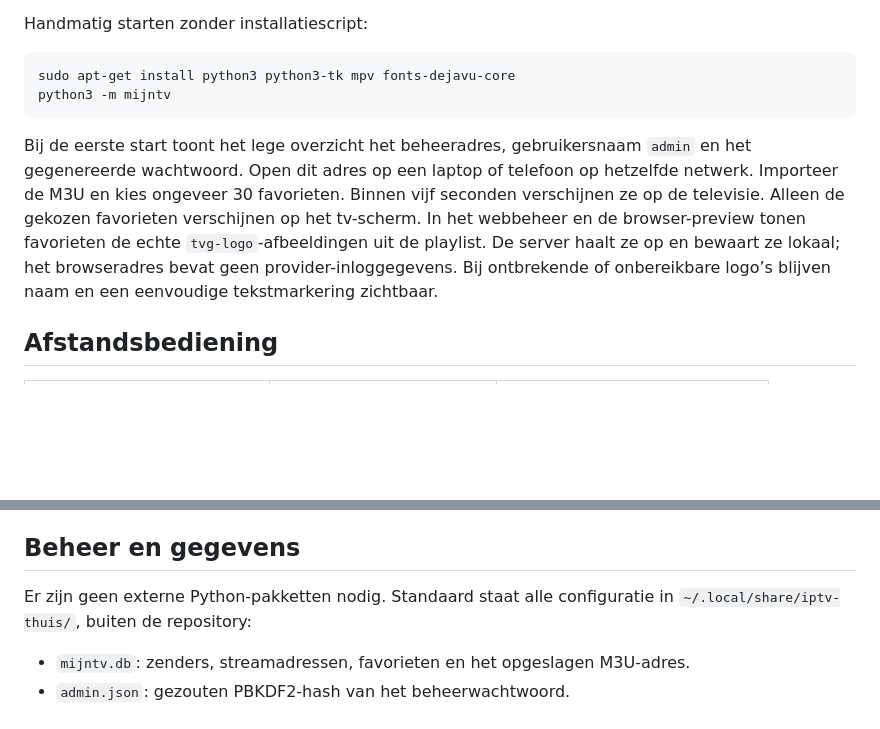
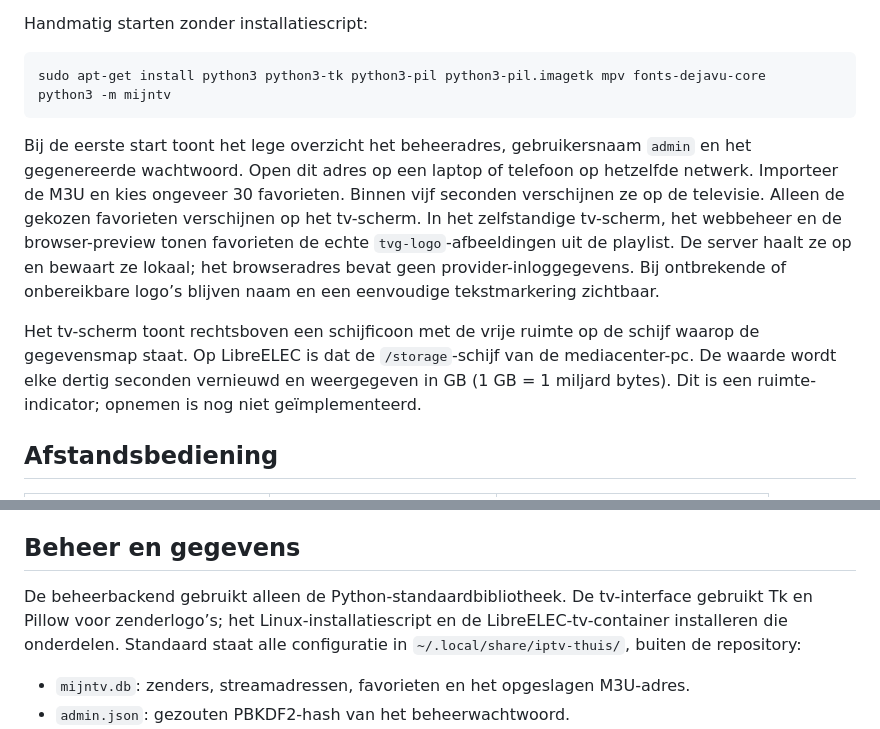
Before and after one commit to MrHymanz/IPTV-thuis, a Markdown page: README.md, 2 parts joined by grey strips. Drawn GitHub-style; blank space fills up the shorter version.

Commit message:
Show native channel logos, TV icon and free media disk space

````diff
--- a/README.md
+++ b/README.md
@@ -46,11 +46,13 @@ Het script installeert `python3-tk`, `mpv` en lettertypen met sudo, kopieert de
 Handmatig starten zonder installatiescript:
 
 ```sh
-sudo apt-get install python3 python3-tk mpv fonts-dejavu-core
+sudo apt-get install python3 python3-tk python3-pil python3-pil.imagetk mpv fonts-dejavu-core
 python3 -m mijntv
 ```
 
-Bij de eerste start toont het lege overzicht het beheeradres, gebruikersnaam `admin` en het gegenereerde wachtwoord. Open dit adres op een laptop of telefoon op hetzelfde netwerk. Importeer de M3U en kies ongeveer 30 favorieten. Binnen vijf seconden verschijnen ze op de televisie. Alleen de gekozen favorieten verschijnen op het tv-scherm. In het webbeheer en de browser-preview tonen favorieten de echte `tvg-logo`-afbeeldingen uit de playlist. De server haalt ze op en bewaart ze lokaal; het browseradres bevat geen provider-inloggegevens. Bij ontbrekende of onbereikbare logo’s blijven naam en een eenvoudige tekstmarkering zichtbaar.
+Bij de eerste start toont het lege overzicht het beheeradres, gebruikersnaam `admin` en het gegenereerde wachtwoord. Open dit adres op een laptop of telefoon op hetzelfde netwerk. Importeer de M3U en kies ongeveer 30 favorieten. Binnen vijf seconden verschijnen ze op de televisie. Alleen de gekozen favorieten verschijnen op het tv-scherm. In het zelfstandige tv-scherm, het webbeheer en de browser-preview tonen favorieten de echte `tvg-logo`-afbeeldingen uit de playlist. De server haalt ze op en bewaart ze lokaal; het browseradres bevat geen provider-inloggegevens. Bij ontbrekende of onbereikbare logo’s blijven naam en een eenvoudige tekstmarkering zichtbaar.
+
+Het tv-scherm toont rechtsboven een schijficoon met de vrije ruimte op de schijf waarop de gegevensmap staat. Op LibreELEC is dat de `/storage`-schijf van de mediacenter-pc. De waarde wordt elke dertig seconden vernieuwd en weergegeven in GB (1 GB = 1 miljard bytes). Dit is een ruimte-indicator; opnemen is nog niet geïmplementeerd.
 
 ## Afstandsbediening
 
@@ -68,7 +70,7 @@ Een USB 2,4GHz-ontvanger die zich als toetsenbord presenteert kan deze toetsen r
 
 ## Beheer en gegevens
 
-Er zijn geen externe Python-pakketten nodig. Standaard staat alle configuratie in `~/.local/share/iptv-thuis/`, buiten de repository:
+De beheerbackend gebruikt alleen de Python-standaardbibliotheek. De tv-interface gebruikt Tk en Pillow voor zenderlogo’s; het Linux-installatiescript en de LibreELEC-tv-container installeren die onderdelen. Standaard staat alle configuratie in `~/.local/share/iptv-thuis/`, buiten de repository:
 
 - `mijntv.db`: zenders, streamadressen, favorieten en het opgeslagen M3U-adres.
 - `admin.json`: gezouten PBKDF2-hash van het beheerwachtwoord.
````
Also changed, not shown: deploy/libreelec/README.md (+1 -1 lines), docs/tv-scherm.png, 3 other files.
